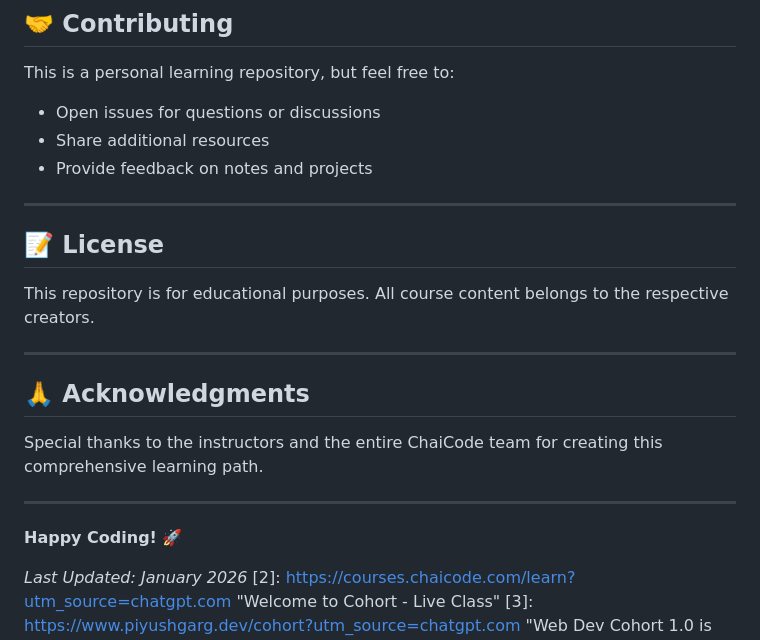
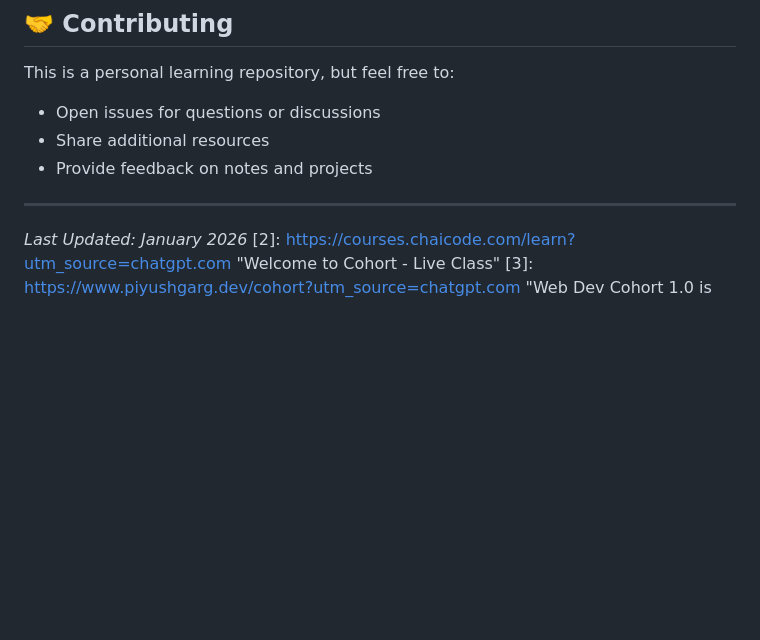
Before and after one commit to mahi0349/CHAI-CODE-WEBDEV-COHORT-2026, a Markdown page: README.md, the part around the change. Rendered like a GitHub page; blank space fills up the shorter version.

Commit message:
Eliminate license and acknowledgments from README
Removed sections related to license and acknowledgments from the README to streamline content.

```diff
--- a/README.md
+++ b/README.md
@@ -1006,19 +1006,7 @@ This is a personal learning repository, but feel free to:
 
 ---
 
-## 📝 License
 
-This repository is for educational purposes. All course content belongs to the respective creators.
-
----
-
-## 🙏 Acknowledgments
-
-Special thanks to the instructors and the entire ChaiCode team for creating this comprehensive learning path.
-
----
-
-**Happy Coding! 🚀**
 
 *Last Updated: January 2026*
 [2]: https://courses.chaicode.com/learn?utm_source=chatgpt.com "Welcome to Cohort - Live Class"
```
